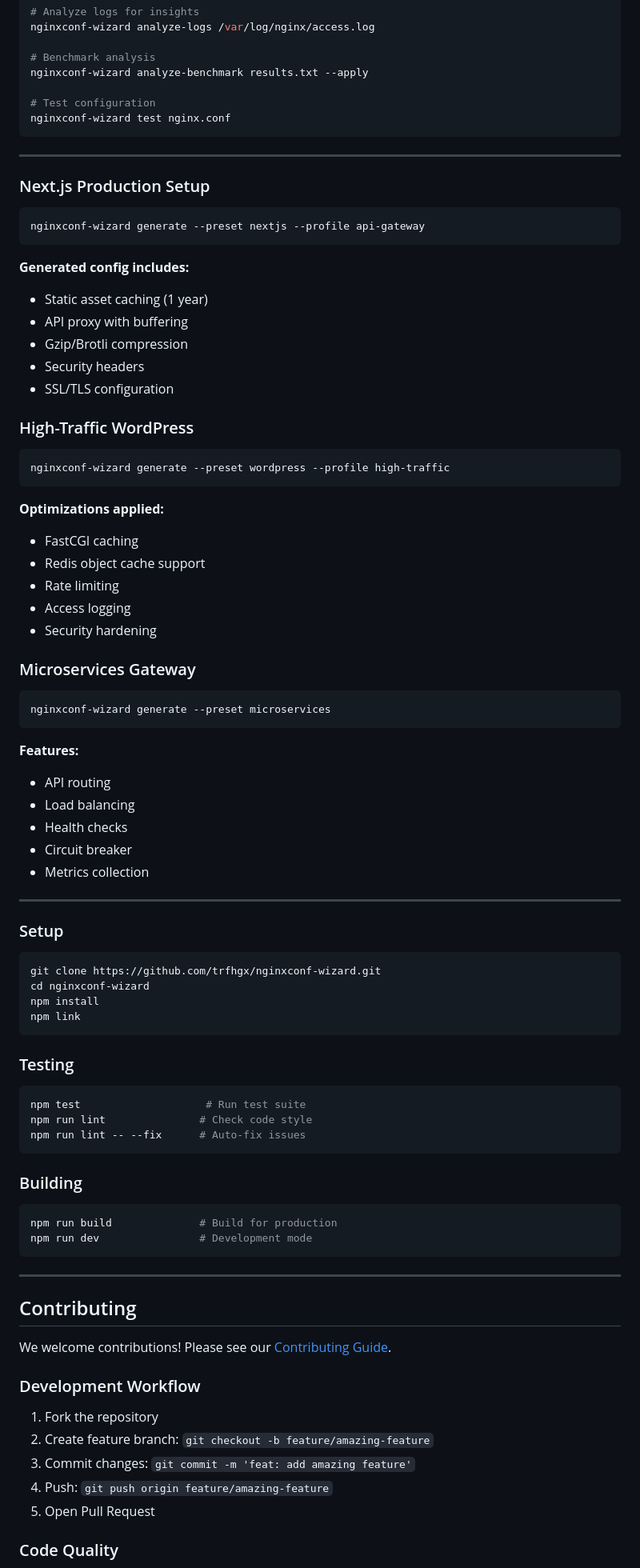
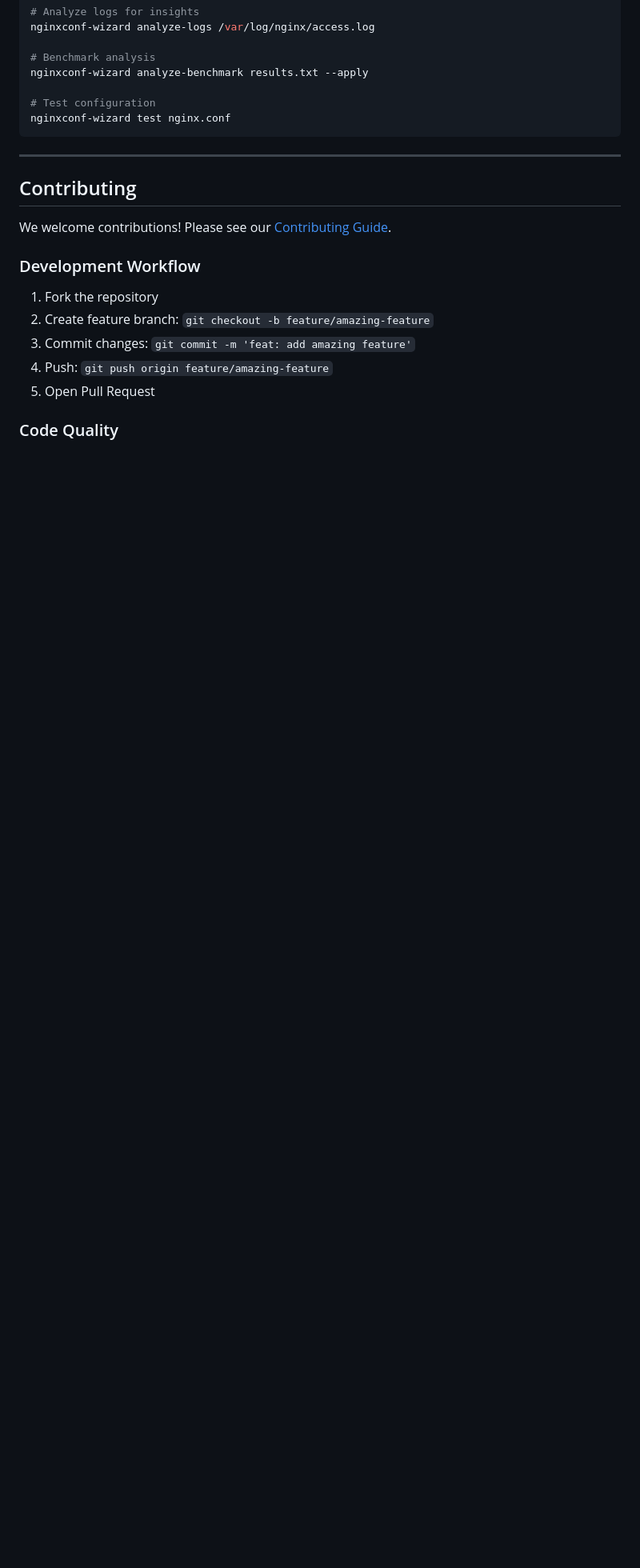
Before and after one commit to trfhgx/nginxconf-wizard, a Markdown page: README.md, the part around the change. Shown at 80% size. Drawn GitHub-style; blank space fills up the shorter version.

Commit message:
docs: readme cleanup another onex2

````diff
--- a/README.md
+++ b/README.md
@@ -140,66 +140,6 @@ nginxconf-wizard analyze-benchmark results.txt --apply
 nginxconf-wizard test nginx.conf
 ```
 
----
-
-### Next.js Production Setup
-```bash
-nginxconf-wizard generate --preset nextjs --profile api-gateway
-```
-
-**Generated config includes:**
-- Static asset caching (1 year)
-- API proxy with buffering
-- Gzip/Brotli compression
-- Security headers
-- SSL/TLS configuration
-
-### High-Traffic WordPress
-```bash
-nginxconf-wizard generate --preset wordpress --profile high-traffic
-```
-
-**Optimizations applied:**
-- FastCGI caching
-- Redis object cache support
-- Rate limiting
-- Access logging
-- Security hardening
-
-### Microservices Gateway
-```bash
-nginxconf-wizard generate --preset microservices
-```
-
-**Features:**
-- API routing
-- Load balancing
-- Health checks
-- Circuit breaker
-- Metrics collection
-
----
-
-### Setup
-```bash
-git clone https://github.com/trfhgx/nginxconf-wizard.git
-cd nginxconf-wizard
-npm install
-npm link
-```
-
-### Testing
-```bash
-npm test                    # Run test suite
-npm run lint               # Check code style
-npm run lint -- --fix      # Auto-fix issues
-```
-
-### Building
-```bash
-npm run build              # Build for production
-npm run dev                # Development mode
-```
 
 ---
 
````
